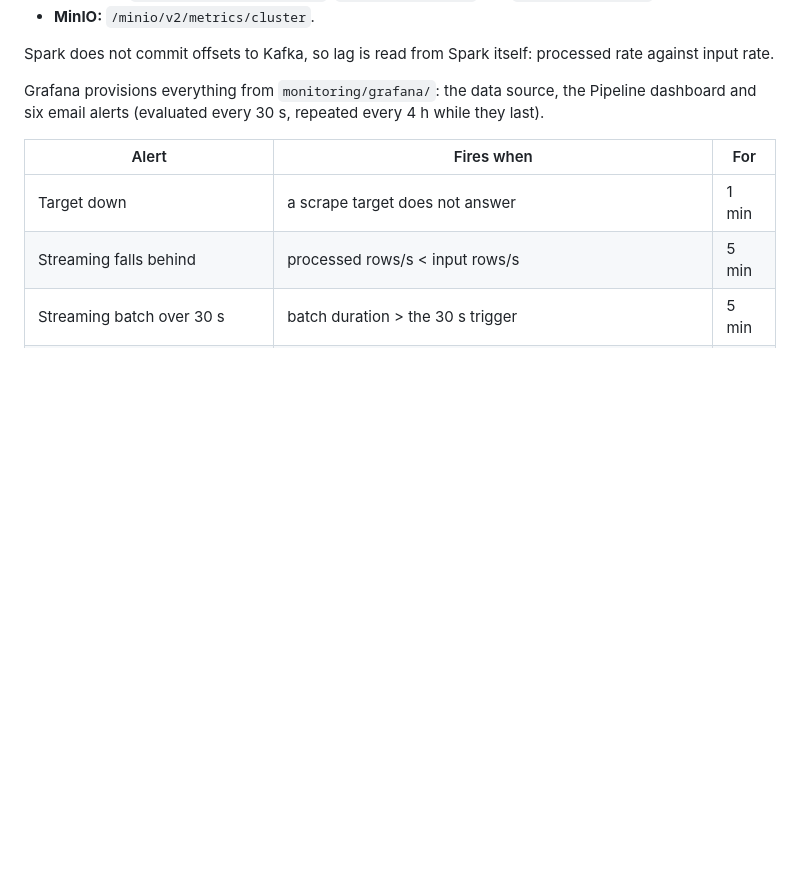
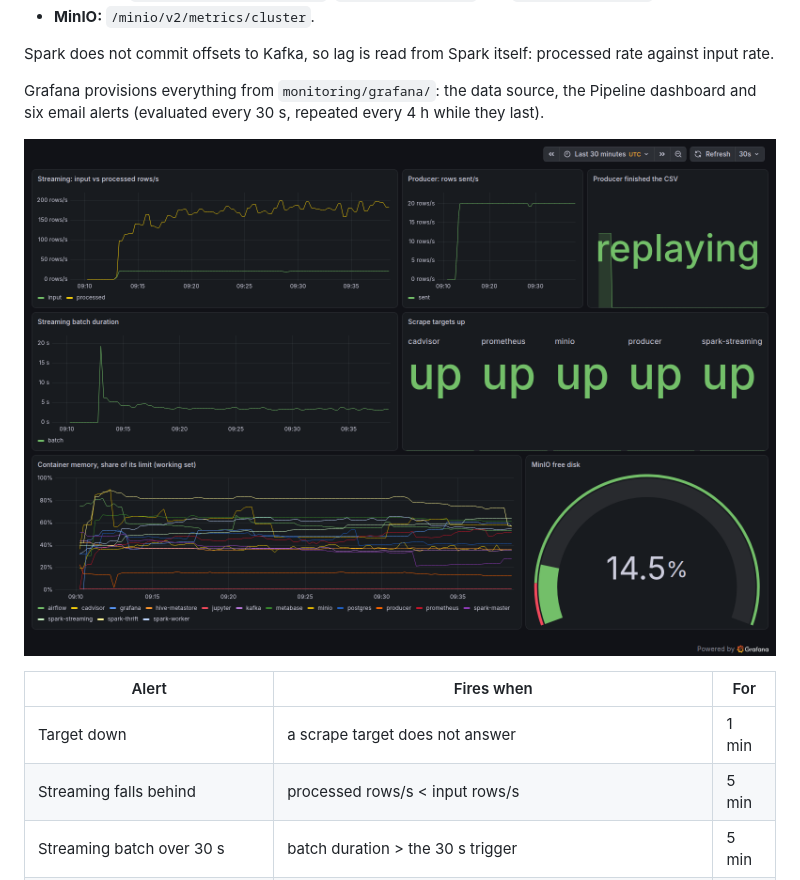
Before and after one commit to Anaximandr0s/fraud-lakehouse, a Markdown page: docs/architecture.md, the part around the change. GitHub-like rendering; pictures changed too: docs/images/grafana-pipeline.png (added); blank space fills up the shorter version.

```diff
--- a/docs/architecture.md
+++ b/docs/architecture.md
@@ -217,6 +217,8 @@ Spark does not commit offsets to Kafka, so lag is read from Spark itself: proces
 Grafana provisions everything from `monitoring/grafana/`: the data source, the Pipeline dashboard and six email
 alerts (evaluated every 30 s, repeated every 4 h while they last).
 
+![Grafana Pipeline dashboard](images/grafana-pipeline.png)
+
 | Alert | Fires when | For |
 |---|---|---|
 | Target down | a scrape target does not answer | 1 min |
```
Also changed, not shown: README.md (+2 -0 lines).
